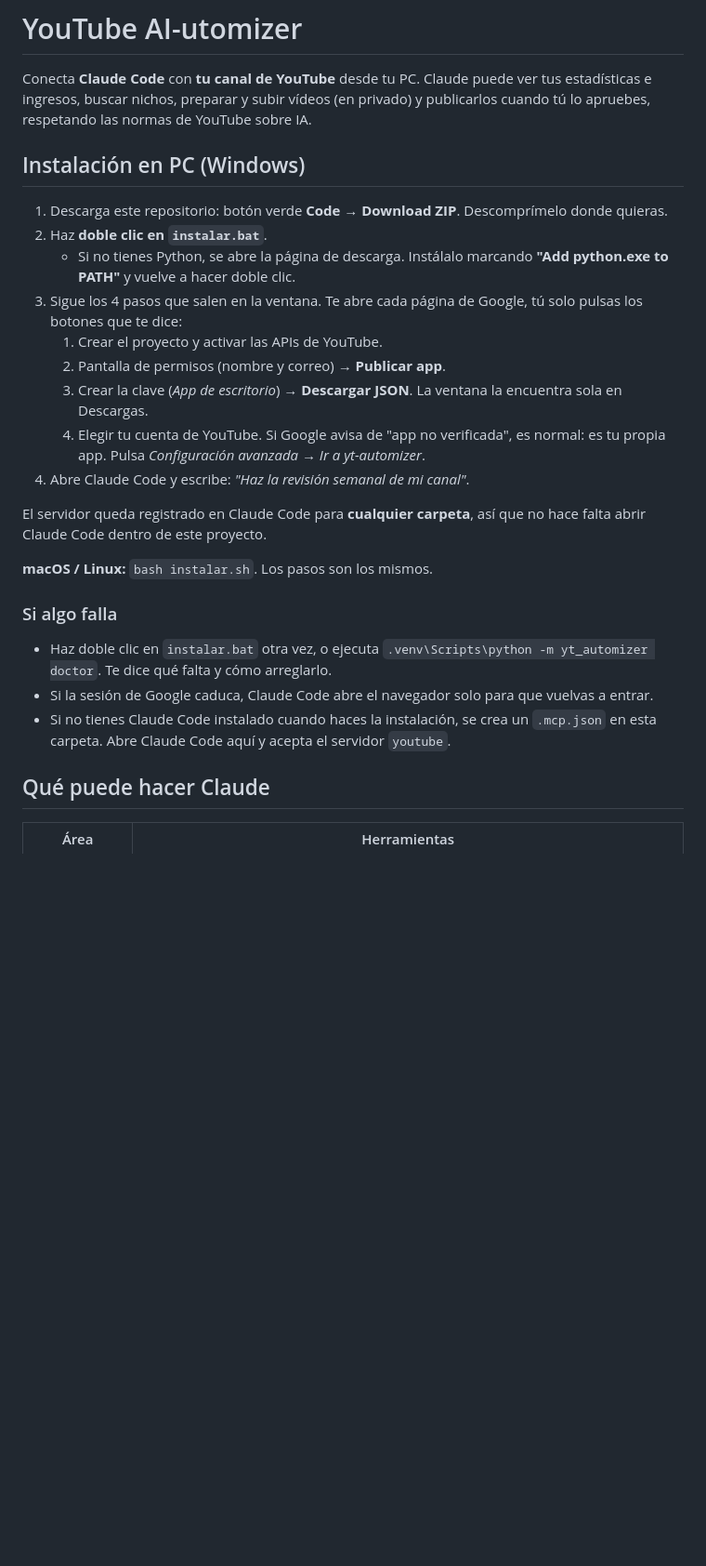
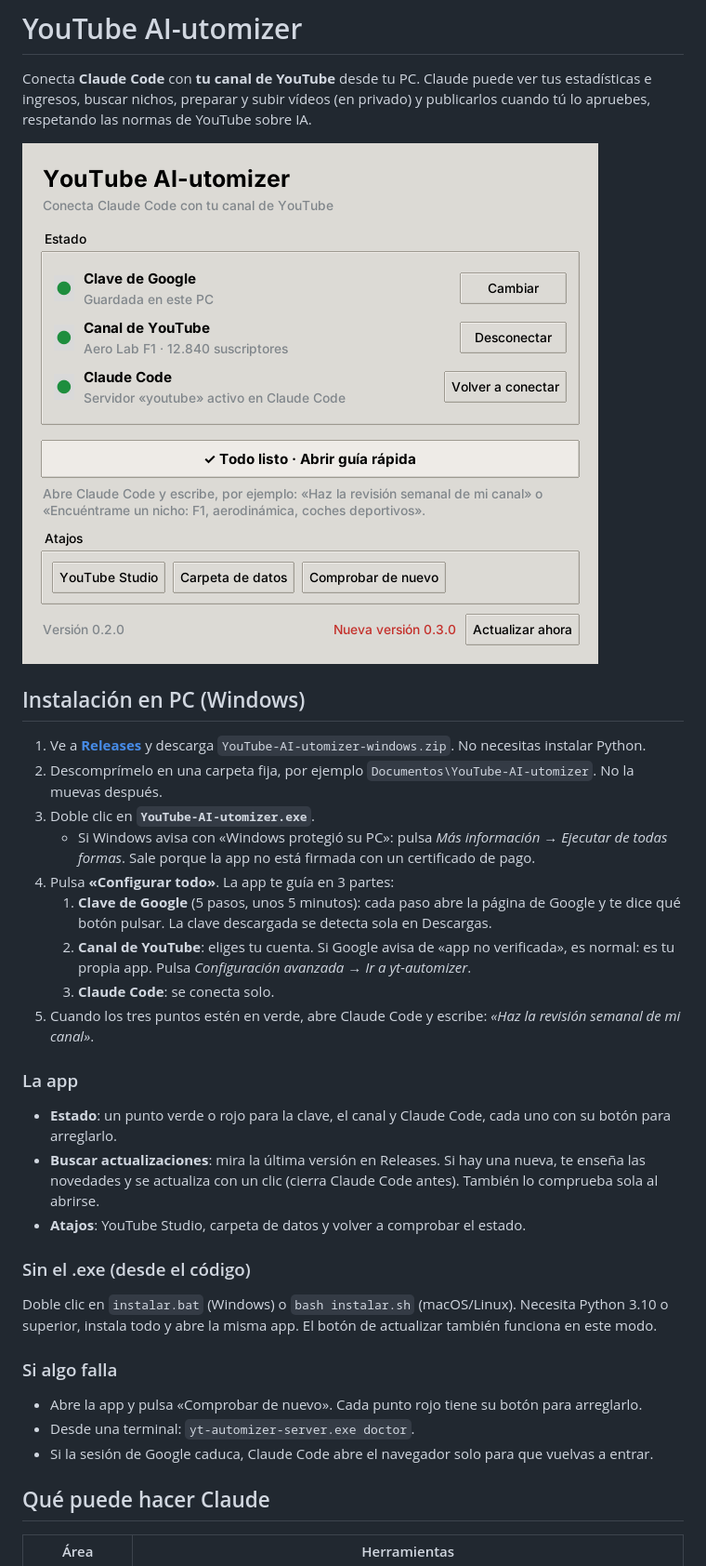
Before and after one commit to davCreate/Youtube-AI_utomizer, a Markdown page: README.md, the part around one of its changes. Shown at 93% size. Rendered like a GitHub page; pictures changed too: docs/app.png (added); blank space fills up the shorter version.

```diff
--- a/README.md
+++ b/README.md
@@ -4,32 +4,39 @@ Conecta **Claude Code** con **tu canal de YouTube** desde tu PC. Claude puede ve
 estadísticas e ingresos, buscar nichos, preparar y subir vídeos (en privado) y publicarlos
 cuando tú lo apruebes, respetando las normas de YouTube sobre IA.
 
+![La app](docs/app.png)
+
 ## Instalación en PC (Windows)
 
-1. Descarga este repositorio: botón verde **Code → Download ZIP**. Descomprímelo donde quieras.
-2. Haz **doble clic en `instalar.bat`**.
-   - Si no tienes Python, se abre la página de descarga. Instálalo marcando
-     **"Add python.exe to PATH"** y vuelve a hacer doble clic.
-3. Sigue los 4 pasos que salen en la ventana. Te abre cada página de Google, tú solo pulsas los
-   botones que te dice:
-   1. Crear el proyecto y activar las APIs de YouTube.
-   2. Pantalla de permisos (nombre y correo) → **Publicar app**.
-   3. Crear la clave (*App de escritorio*) → **Descargar JSON**. La ventana la encuentra sola en Descargas.
-   4. Elegir tu cuenta de YouTube. Si Google avisa de "app no verificada", es normal: es tu propia app.
-      Pulsa *Configuración avanzada → Ir a yt-automizer*.
-4. Abre Claude Code y escribe: *"Haz la revisión semanal de mi canal"*.
+1. Ve a **[Releases](https://github.com/davCreate/Youtube-AI_utomizer/releases/latest)** y descarga
+   `YouTube-AI-utomizer-windows.zip`. No necesitas instalar Python.
+2. Descomprímelo en una carpeta fija, por ejemplo `Documentos\YouTube-AI-utomizer`. No la muevas después.
+3. Doble clic en **`YouTube-AI-utomizer.exe`**.
+   - Si Windows avisa con «Windows protegió su PC»: pulsa *Más información → Ejecutar de todas formas*.
+     Sale porque la app no está firmada con un certificado de pago.
+4. Pulsa **«Configurar todo»**. La app te guía en 3 partes:
+   1. **Clave de Google** (5 pasos, unos 5 minutos): cada paso abre la página de Google y te dice qué
+      botón pulsar. La clave descargada se detecta sola en Descargas.
+   2. **Canal de YouTube**: eliges tu cuenta. Si Google avisa de «app no verificada», es normal:
+      es tu propia app. Pulsa *Configuración avanzada → Ir a yt-automizer*.
+   3. **Claude Code**: se conecta solo.
+5. Cuando los tres puntos estén en verde, abre Claude Code y escribe: *«Haz la revisión semanal de mi canal»*.
 
-El servidor queda registrado en Claude Code para **cualquier carpeta**, así que no hace falta
-abrir Claude Code dentro de este proyecto.
+### La app
 
-**macOS / Linux:** `bash instalar.sh`. Los pasos son los mismos.
+- **Estado**: un punto verde o rojo para la clave, el canal y Claude Code, cada uno con su botón para arreglarlo.
+- **Buscar actualizaciones**: mira la última versión en Releases. Si hay una nueva, te enseña las
+  novedades y se actualiza con un clic (cierra Claude Code antes). También lo comprueba sola al abrirse.
+- **Atajos**: YouTube Studio, carpeta de datos y volver a comprobar el estado.
+
+### Sin el .exe (desde el código)
+Doble clic en `instalar.bat` (Windows) o `bash instalar.sh` (macOS/Linux). Necesita Python 3.10 o
+superior, instala todo y abre la misma app. El botón de actualizar también funciona en este modo.
 
 ### Si algo falla
-- Haz doble clic en `instalar.bat` otra vez, o ejecuta `.venv\Scripts\python -m yt_automizer doctor`.
-  Te dice qué falta y cómo arreglarlo.
+- Abre la app y pulsa «Comprobar de nuevo». Cada punto rojo tiene su botón para arreglarlo.
+- Desde una terminal: `yt-automizer-server.exe doctor`.
 - Si la sesión de Google caduca, Claude Code abre el navegador solo para que vuelvas a entrar.
-- Si no tienes Claude Code instalado cuando haces la instalación, se crea un `.mcp.json` en esta
-  carpeta. Abre Claude Code aquí y acepta el servidor `youtube`.
 
 ## Qué puede hacer Claude
 
```
Also changed, not shown: other parts of README.md (+8 -0 lines), 18 other files.
